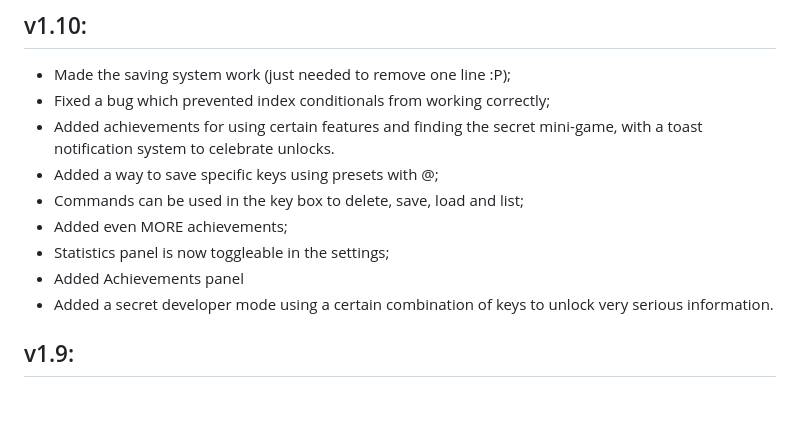
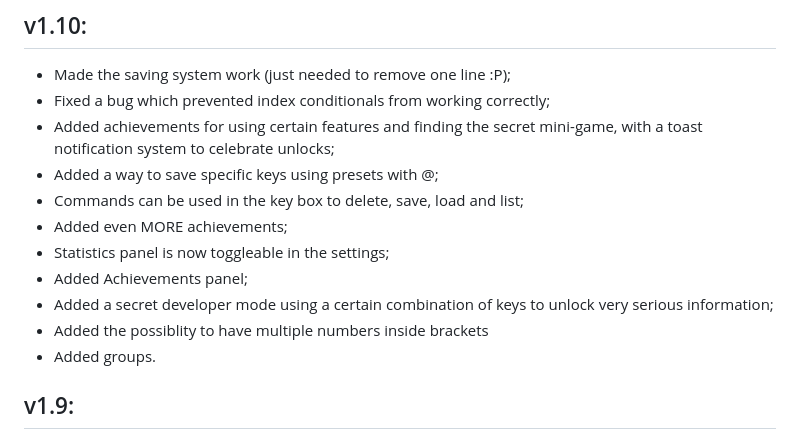
Before and after one commit to aussuk/new-cipher, a Markdown page: CHANGELOG.md, the part around the change. Rendered like a GitHub page; blank space fills up the shorter version.

Commit message:
added changes for version 1.10.1
Updated changelog for version 1.10 with new features and fixes.

```diff
--- a/CHANGELOG.md
+++ b/CHANGELOG.md
@@ -2,13 +2,15 @@
 ## v1.10:
 - Made the saving system work (just needed to remove one line :P);
 - Fixed a bug which prevented index conditionals from working correctly;
-- Added achievements for using certain features and finding the secret mini-game, with a toast notification system to celebrate unlocks.
+- Added achievements for using certain features and finding the secret mini-game, with a toast notification system to celebrate unlocks;
 - Added a way to save specific keys using presets with @;
 - Commands can be used in the key box to delete, save, load and list;
 - Added even MORE achievements;
 - Statistics panel is now toggleable in the settings;
-- Added Achievements panel
-- Added a secret developer mode using a certain combination of keys to unlock very serious information.
+- Added Achievements panel;
+- Added a secret developer mode using a certain combination of keys to unlock very serious information;
+- Added the possiblity to have multiple numbers inside brackets
+- Added groups.
 
 ## v1.9:
 - Added a key strength meter that evaluates the complexity of the key based on various factors (length, character variety, use of conditionals, etc.);
```
